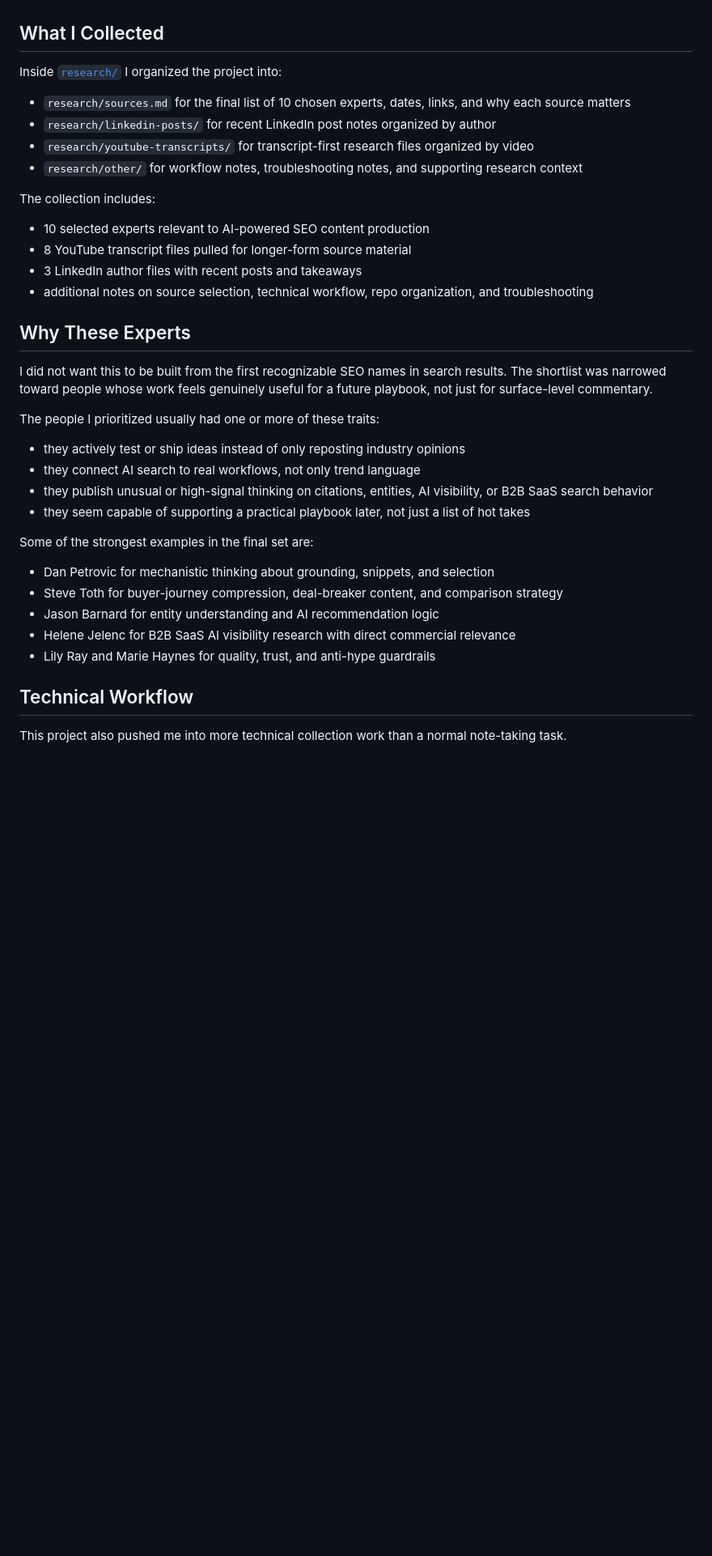
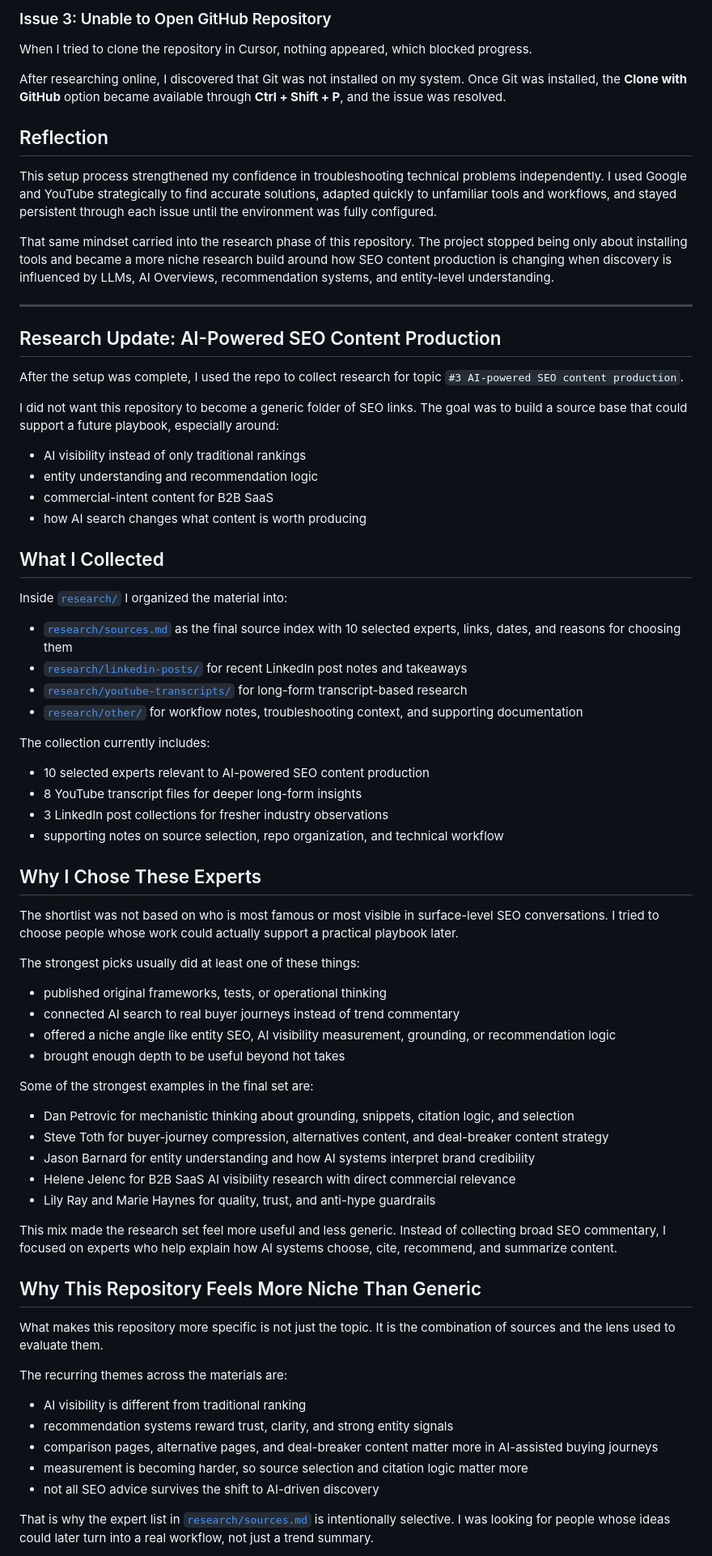
Before and after one commit to fannynn/portofanny, a Markdown page: README.md, the part around one of its changes. Shown at 81% size. Drawn GitHub-style; blank space fills up the shorter version.

```diff
--- a/README.md
+++ b/README.md
@@ -6,39 +63,76 @@ The goal was not to dump links into folders. I wanted to build a source base str
+### Issue 3: Unable to Open GitHub Repository
+
+When I tried to clone the repository in Cursor, nothing appeared, which blocked progress.
+
+After researching online, I discovered that Git was not installed on my system. Once Git was installed, the **Clone with GitHub** option became available through **Ctrl + Shift + P**, and the issue was resolved.
+
+## Reflection
+
+This setup process strengthened my confidence in troubleshooting technical problems independently. I used Google and YouTube strategically to find accurate solutions, adapted quickly to unfamiliar tools and workflows, and stayed persistent through each issue until the environment was fully configured.
+
+That same mindset carried into the research phase of this repository. The project stopped being only about installing tools and became a more niche research build around how SEO content production is changing when discovery is influenced by LLMs, AI Overviews, recommendation systems, and entity-level understanding.
+
+---
+
+## Research Update: AI-Powered SEO Content Production
+
+After the setup was complete, I used the repo to collect research for topic `#3 AI-powered SEO content production`.
+
+I did not want this repository to become a generic folder of SEO links. The goal was to build a source base that could support a future playbook, especially around:
+
+- AI visibility instead of only traditional rankings
+- entity understanding and recommendation logic
+- commercial-intent content for B2B SaaS
+- how AI search changes what content is worth producing
 
 ## What I Collected
 
-Inside [`research/`](research/) I organized the project into:
+Inside [`research/`](research/) I organized the material into:
 
-- `research/sources.md` for the final list of 10 chosen experts, dates, links, and why each source matters
-- `research/linkedin-posts/` for recent LinkedIn post notes organized by author
-- `research/youtube-transcripts/` for transcript-first research files organized by video
-- `research/other/` for workflow notes, troubleshooting notes, and supporting research context
+- [`research/sources.md`](research/sources.md) as the final source index with 10 selected experts, links, dates, and reasons for choosing them
+- [`research/linkedin-posts/`](research/linkedin-posts/) for recent LinkedIn post notes and takeaways
+- [`research/youtube-transcripts/`](research/youtube-transcripts/) for long-form transcript-based research
+- [`research/other/`](research/other/) for workflow notes, troubleshooting context, and supporting documentation
 
-The collection includes:
+The collection currently includes:
 
 - 10 selected experts relevant to AI-powered SEO content production
-- 8 YouTube transcript files pulled for longer-form source material
-- 3 LinkedIn author files with recent posts and takeaways
-- additional notes on source selection, technical workflow, repo organization, and troubleshooting
+- 8 YouTube transcript files for deeper long-form insights
+- 3 LinkedIn post collections for fresher industry observations
+- supporting notes on source selection, repo organization, and technical workflow
 
-## Why These Experts
+## Why I Chose These Experts
 
-I did not want this to be built from the first recognizable SEO names in search results. The shortlist was narrowed toward people whose work feels genuinely useful for a future playbook, not just for surface-level commentary.
+The shortlist was not based on who is most famous or most visible in surface-level SEO conversations. I tried to choose people whose work could actually support a practical playbook later.
 
-The people I prioritized usually had one or more of these traits:
+The strongest picks usually did at least one of these things:
 
-- they actively test or ship ideas instead of only reposting industry opinions
-- they connect AI search to real workflows, not only trend language
-- they publish unusual or high-signal thinking on citations, entities, AI visibility, or B2B SaaS search behavior
-- they seem capable of supporting a practical playbook later, not just a list of hot takes
+- published original frameworks, tests, or operational thinking
+- connected AI search to real buyer journeys instead of trend commentary
+- offered a niche angle like entity SEO, AI visibility measurement, grounding, or recommendation logic
+- brought enough depth to be useful beyond hot takes
 
 Some of the strongest examples in the final set are:
 
-- Dan Petrovic for mechanistic thinking about grounding, snippets, and selection
-- Steve Toth for buyer-journey compression, deal-breaker content, and comparison strategy
-- Jason Barnard for entity understanding and AI recommendation logic
+- Dan Petrovic for mechanistic thinking about grounding, snippets, citation logic, and selection
+- Steve Toth for buyer-journey compression, alternatives content, and deal-breaker content strategy
+- Jason Barnard for entity understanding and how AI systems interpret brand credibility
 - Helene Jelenc for B2B SaaS AI visibility research with direct commercial relevance
 - Lily Ray and Marie Haynes for quality, trust, and anti-hype guardrails
 
-## Technical Workflow
+This mix made the research set feel more useful and less generic. Instead of collecting broad SEO commentary, I focused on experts who help explain how AI systems choose, cite, recommend, and summarize content.
 
-This project also pushed me into more technical collection work than a normal note-taking task.
+## Why This Repository Feels More Niche Than Generic
+
+What makes this repository more specific is not just the topic. It is the combination of sources and the lens used to evaluate them.
+
+The recurring themes across the materials are:
+
+- AI visibility is different from traditional ranking
+- recommendation systems reward trust, clarity, and strong entity signals
+- comparison pages, alternative pages, and deal-breaker content matter more in AI-assisted buying journeys
+- measurement is becoming harder, so source selection and citation logic matter more
+- not all SEO advice survives the shift to AI-driven discovery
+
+That is why the expert list in [`research/sources.md`](research/sources.md) is intentionally selective. I was looking for people whose ideas could later turn into a real workflow, not just a trend summary.
+
```
Also changed, not shown: other parts of README.md (+64 -26 lines).
